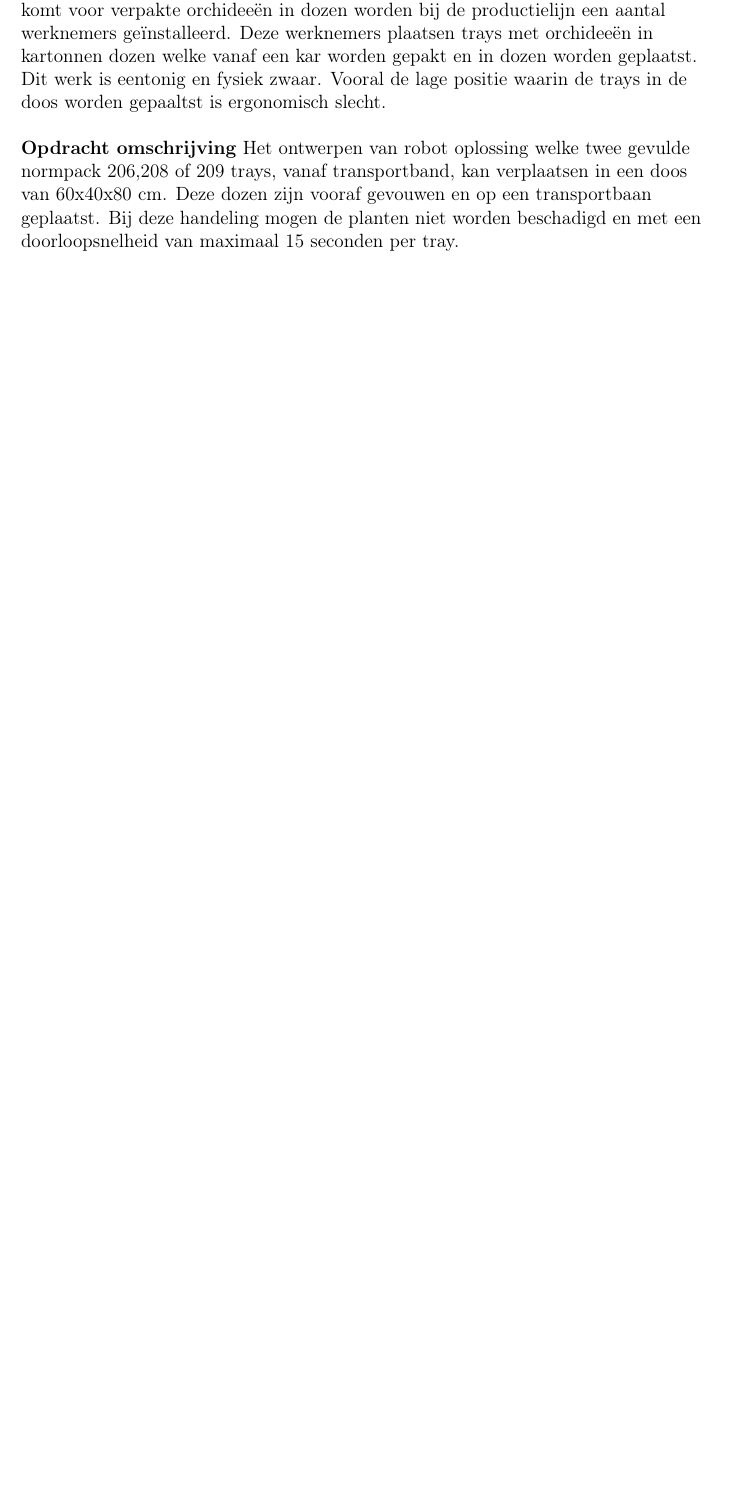
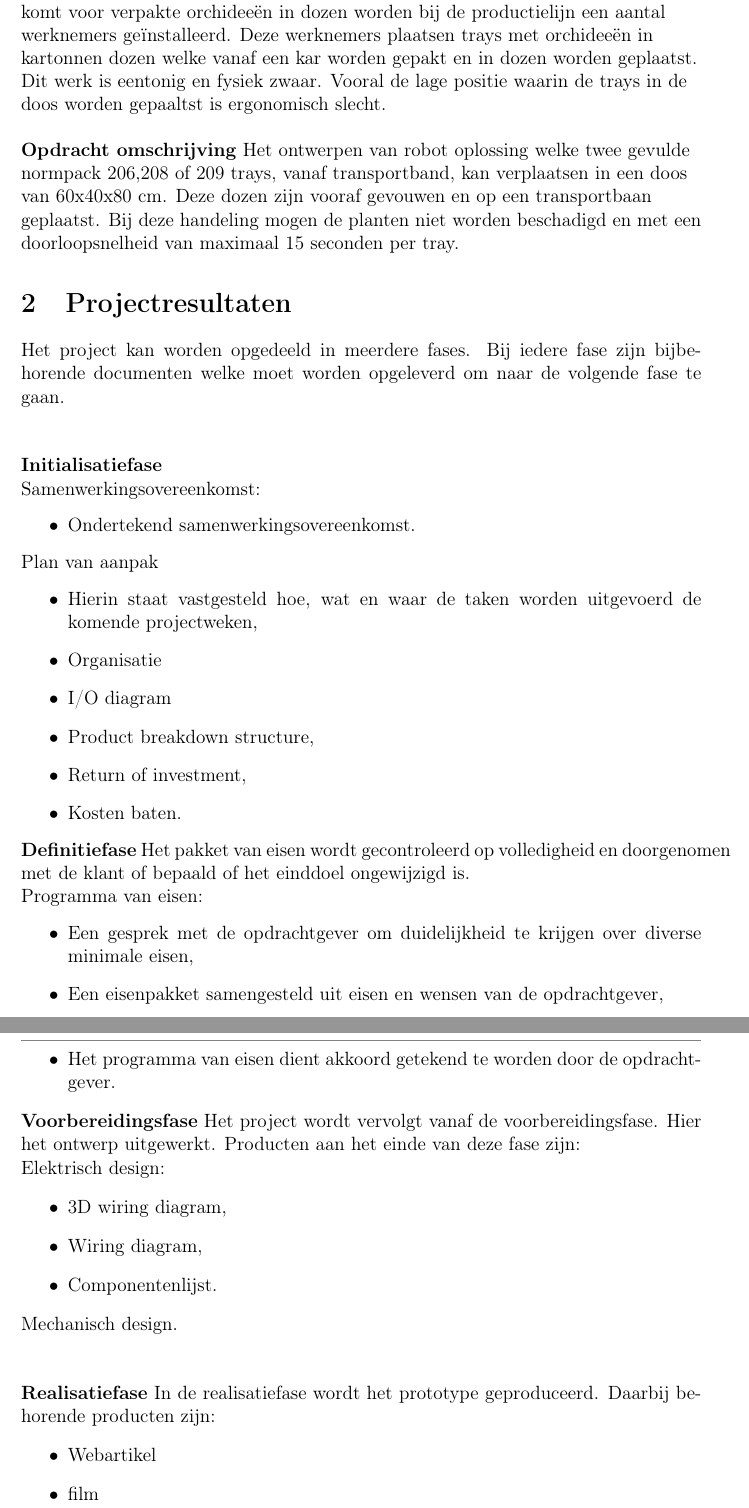
Before and after one commit to dat-genius/Hazeu, a LaTeX document (Documentation/latex/PvA/main.tex, which reads Documentation/latex/PvA/Projectresultaten.tex): part of page 2 of 2 before the commit and two parts of pages 2 and 3 of 4 after it, the two joined at a grey line, cut so that both start at the same text, the shorter picture padded with empty space. Compiled offline with pdfLaTeX.

Commit message:
input projectrusultaten

```diff
--- /dev/null
+++ b/Documentation/latex/PvA/Projectresultaten.tex
@@ -0,0 +1,47 @@
+\section{Projectresultaten}
+Het project kan worden opgedeeld in meerdere fases. Bij iedere fase zijn bijbehorende documenten welke moet worden opgeleverd om naar de volgende fase te gaan. \\[0.5cm]
+
+\textbf{Initialisatiefase}\\
+Samenwerkingsovereenkomst:
+\begin{itemize}
+	\item Ondertekend samenwerkingsovereenkomst.
+\end{itemize}
+
+Plan van aanpak
+\begin{itemize}
+	\item Hierin staat vastgesteld hoe, wat en waar de taken worden uitgevoerd de komende projectweken,
+	\item Organisatie
+	\item I/O diagram
+	\item Product breakdown structure,
+	\item Return of investment,
+	\item Kosten baten.
+\end{itemize}
+
+\textbf{Definitiefase}
+Het pakket van eisen wordt gecontroleerd op volledigheid en doorgenomen met de klant of bepaald of het einddoel ongewijzigd is.
+
+Programma van eisen:
+\begin{itemize}
+	\item Een gesprek met de opdrachtgever om duidelijkheid te krijgen over diverse minimale eisen,
+	\item Een eisenpakket samengesteld uit eisen en wensen van de opdrachtgever,
+	\item Het programma van eisen dient akkoord getekend te worden door de opdrachtgever.
+\end{itemize}
+
+
+\textbf{Voorbereidingsfase}
+Het project wordt vervolgt vanaf de voorbereidingsfase. Hier het ontwerp uitgewerkt. Producten aan het einde van deze fase zijn:\\
+Elektrisch design:
+\begin{itemize}
+	\item 3D wiring diagram,
+	\item Wiring diagram,
+	\item Componentenlijst.
+\end{itemize}
+Mechanisch design.\\[0.5cm]
+
+\textbf{Realisatiefase}
+In de realisatiefase wordt het prototype geproduceerd. Daarbij behorende producten zijn:
+\begin{itemize}
+	\item Webartikel
+	\item film
+\end{itemize}
+\newpage
```
Also changed, not shown: Documentation/latex/PvA/main.tex (+2 -0 lines).
